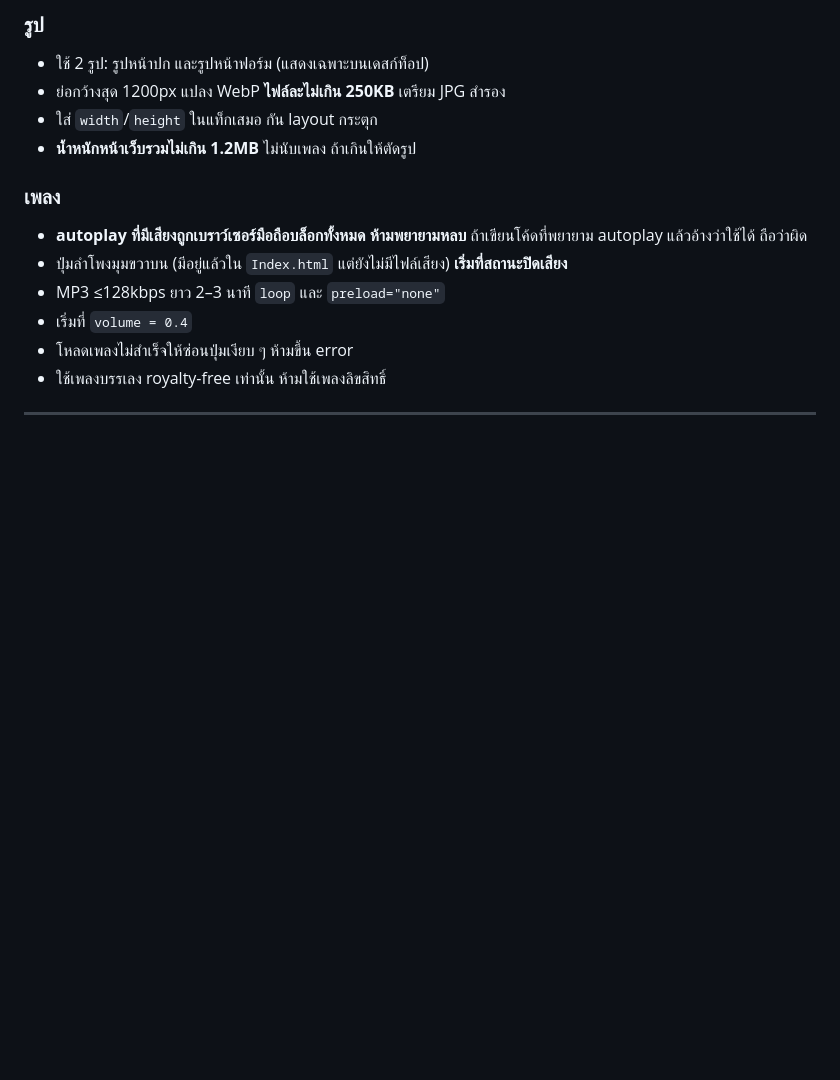
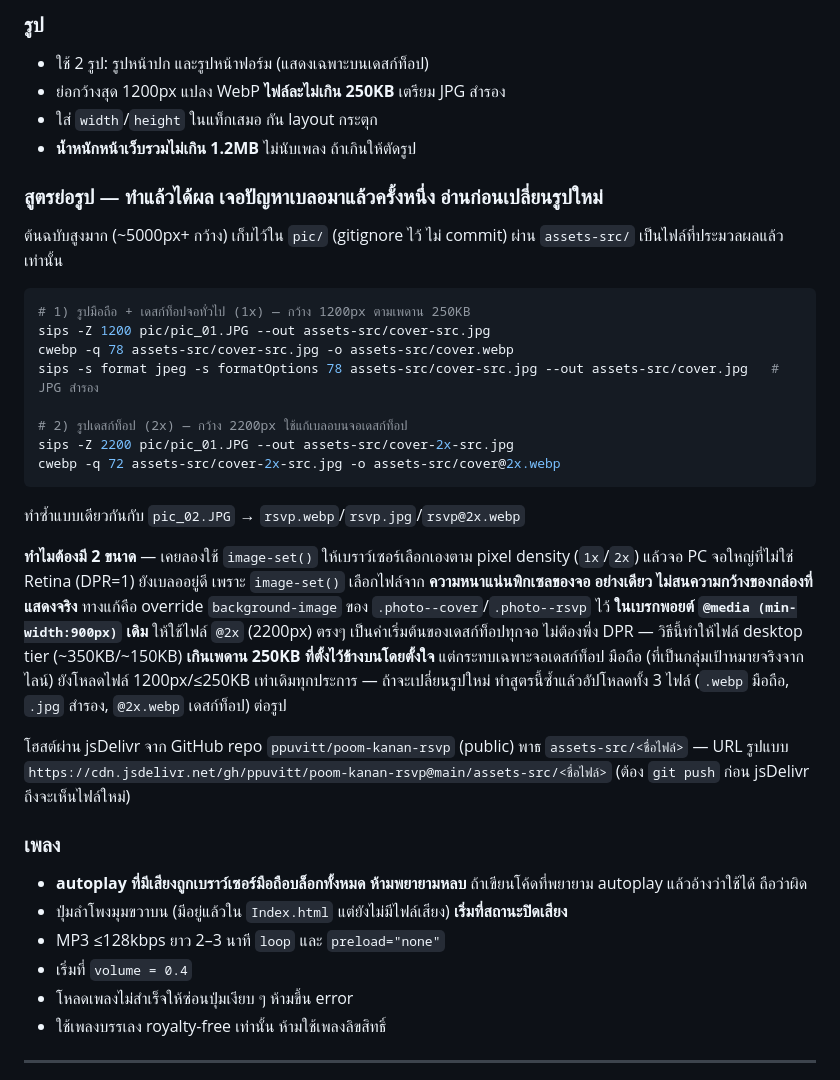
Before and after one commit to ppuvitt/poom-kanan-rsvp, a Markdown page: CLAUDE.md, the part around the change. Drawn GitHub-style; blank space fills up the shorter version.

Commit message:
Document the two-tier image resize recipe in CLAUDE.md
Record the exact sips/cwebp commands and the reasoning behind the
1200px mobile / 2200px desktop split, so re-processing new photos
later reproduces the same sharpness without re-discovering the
image-set() density-only limitation.

Co-Authored-By: Claude Sonnet 5 <noreply@anthropic.com>
Claude-Session: https://claude.ai/code/session_017mMJMFx6p2uQJKozgCFGBq

````diff
--- a/CLAUDE.md
+++ b/CLAUDE.md
@@ -145,6 +145,26 @@ rsvp/
 - ใส่ `width`/`height` ในแท็กเสมอ กัน layout กระตุก
 - **น้ำหนักหน้าเว็บรวมไม่เกิน 1.2MB** ไม่นับเพลง ถ้าเกินให้ตัดรูป
 
+### สูตรย่อรูป — ทำแล้วได้ผล เจอปัญหาเบลอมาแล้วครั้งหนึ่ง อ่านก่อนเปลี่ยนรูปใหม่
+
+ต้นฉบับสูงมาก (~5000px+ กว้าง) เก็บไว้ใน `pic/` (gitignore ไว้ ไม่ commit) ผ่าน `assets-src/` เป็นไฟล์ที่ประมวลผลแล้วเท่านั้น
+
+```bash
+# 1) รูปมือถือ + เดสก์ท็อปจอทั่วไป (1x) — กว้าง 1200px ตามเพดาน 250KB
+sips -Z 1200 pic/pic_01.JPG --out assets-src/cover-src.jpg
+cwebp -q 78 assets-src/cover-src.jpg -o assets-src/cover.webp
+sips -s format jpeg -s formatOptions 78 assets-src/cover-src.jpg --out assets-src/cover.jpg   # JPG สำรอง
+
+# 2) รูปเดสก์ท็อป (2x) — กว้าง 2200px ใช้แก้เบลอบนจอเดสก์ท็อป
+sips -Z 2200 pic/pic_01.JPG --out assets-src/cover-2x-src.jpg
+cwebp -q 72 assets-src/cover-2x-src.jpg -o assets-src/cover@2x.webp
+```
+ทำซ้ำแบบเดียวกันกับ `pic_02.JPG` → `rsvp.webp`/`rsvp.jpg`/`rsvp@2x.webp`
+
+**ทำไมต้องมี 2 ขนาด** — เคยลองใช้ `image-set()` ให้เบราว์เซอร์เลือกเองตาม pixel density (`1x`/`2x`) แล้วจอ PC จอใหญ่ที่ไม่ใช่ Retina (DPR=1) ยังเบลออยู่ดี เพราะ `image-set()` เลือกไฟล์จาก **ความหนาแน่นพิกเซลของจอ อย่างเดียว ไม่สนความกว้างของกล่องที่แสดงจริง** ทางแก้คือ override `background-image` ของ `.photo--cover`/`.photo--rsvp` ไว้ **ในเบรกพอยต์ `@media (min-width:900px)` เดิม** ให้ใช้ไฟล์ `@2x` (2200px) ตรงๆ เป็นค่าเริ่มต้นของเดสก์ท็อปทุกจอ ไม่ต้องพึ่ง DPR — วิธีนี้ทำให้ไฟล์ desktop tier (~350KB/~150KB) **เกินเพดาน 250KB ที่ตั้งไว้ข้างบนโดยตั้งใจ** แต่กระทบเฉพาะจอเดสก์ท็อป มือถือ (ที่เป็นกลุ่มเป้าหมายจริงจากไลน์) ยังโหลดไฟล์ 1200px/≤250KB เท่าเดิมทุกประการ — ถ้าจะเปลี่ยนรูปใหม่ ทำสูตรนี้ซ้ำแล้วอัปโหลดทั้ง 3 ไฟล์ (`.webp` มือถือ, `.jpg` สำรอง, `@2x.webp` เดสก์ท็อป) ต่อรูป
+
+โฮสต์ผ่าน jsDelivr จาก GitHub repo `ppuvitt/poom-kanan-rsvp` (public) พาธ `assets-src/<ชื่อไฟล์>` — URL รูปแบบ `https://cdn.jsdelivr.net/gh/ppuvitt/poom-kanan-rsvp@main/assets-src/<ชื่อไฟล์>` (ต้อง `git push` ก่อน jsDelivr ถึงจะเห็นไฟล์ใหม่)
+
 ### เพลง
 - **autoplay ที่มีเสียงถูกเบราว์เซอร์มือถือบล็อกทั้งหมด ห้ามพยายามหลบ** ถ้าเขียนโค้ดที่พยายาม autoplay แล้วอ้างว่าใช้ได้ ถือว่าผิด
 - ปุ่มลำโพงมุมขวาบน (มีอยู่แล้วใน `Index.html` แต่ยังไม่มีไฟล์เสียง) **เริ่มที่สถานะปิดเสียง**
````
